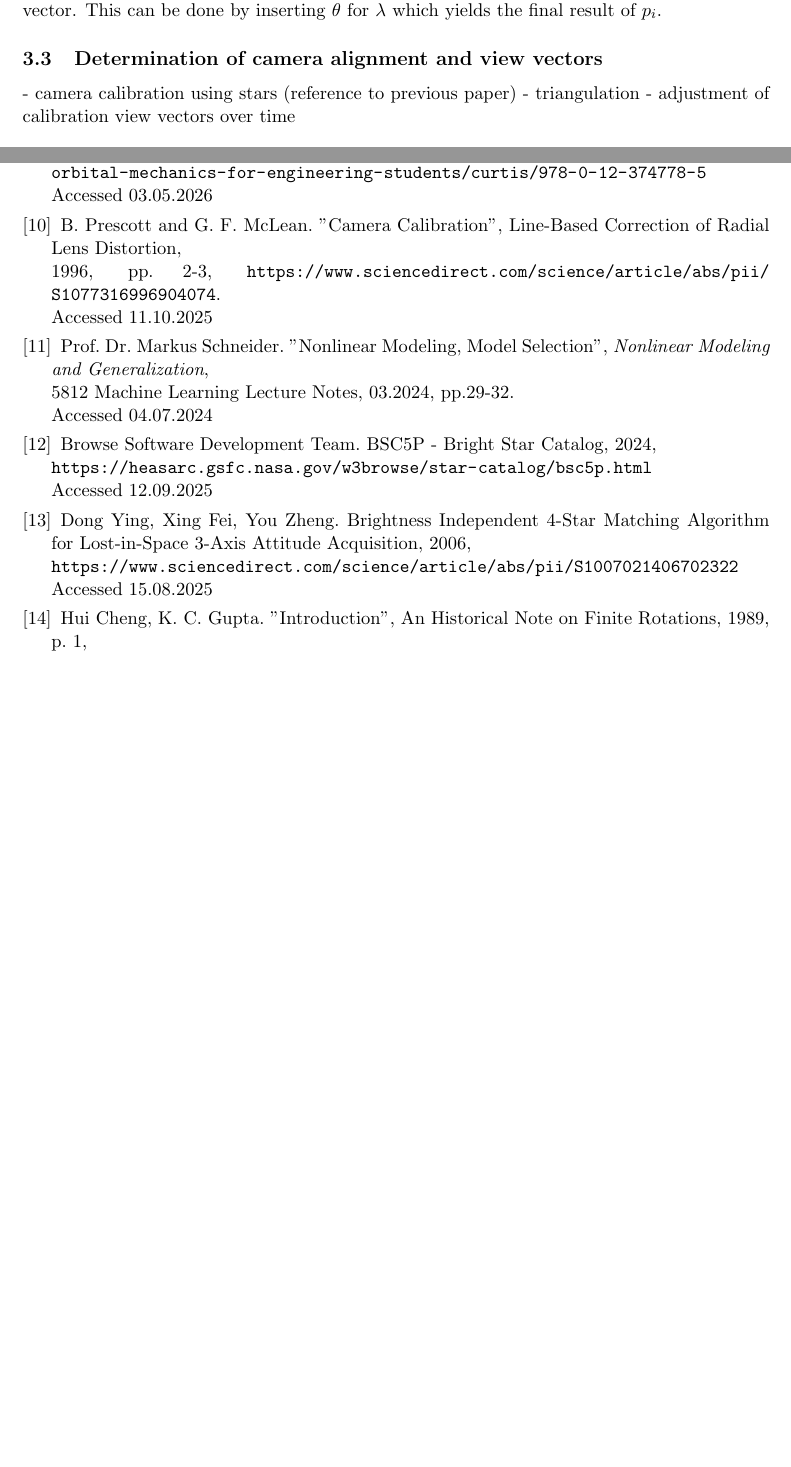
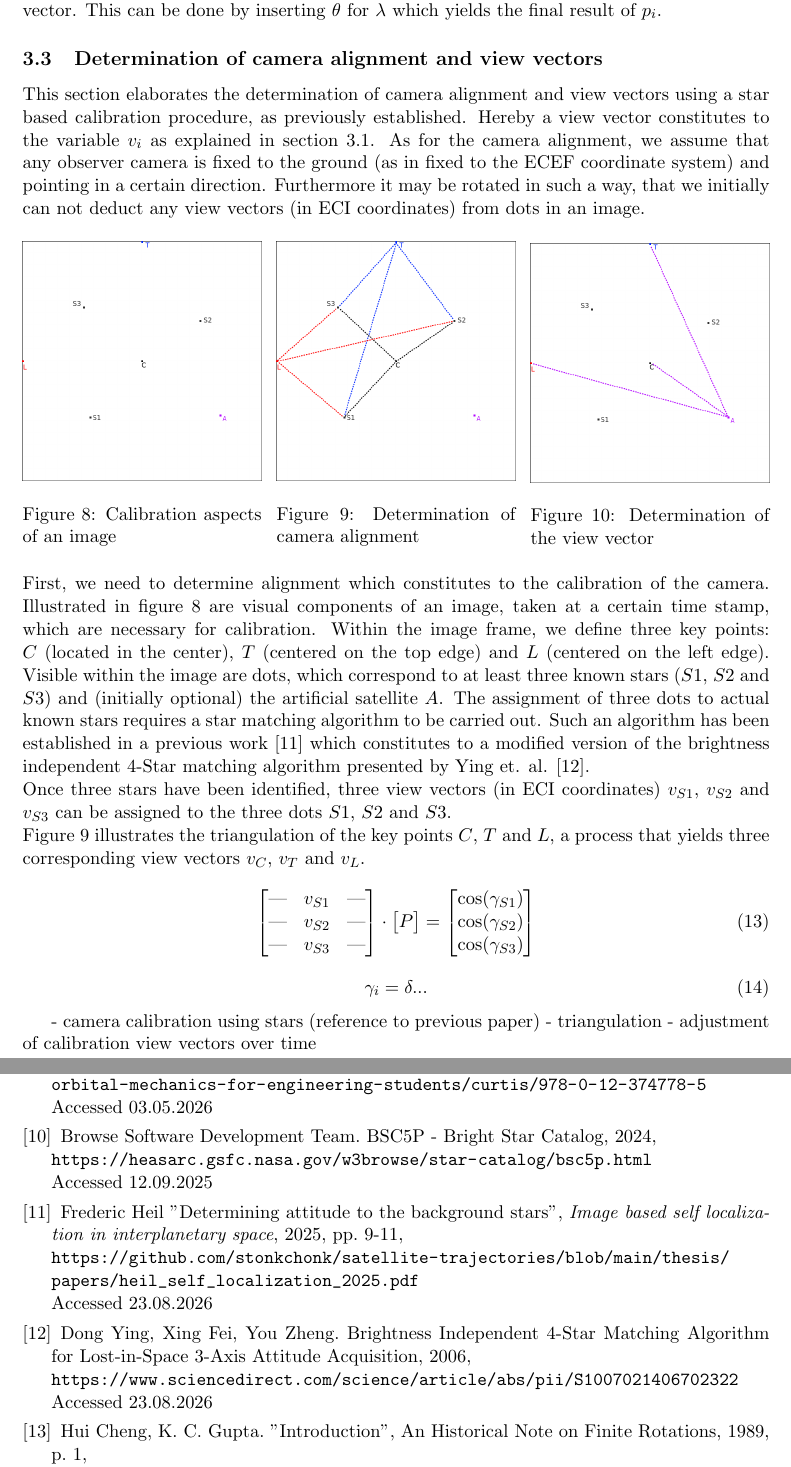
Before and after one commit to stonkchonk/satellite-trajectories, a LaTeX thesis (thesis/preliminary.tex): two parts of pages 8 and 9 of 9 before the commit and two parts of pages 8 and 10 of 10 after it, joined at a grey line, cut so that both start at the same text, the shorter picture padded with empty space. Compiled offline with pdfLaTeX.

Commit message:
view vector section almost done

```diff
--- a/thesis/preliminary.tex
+++ b/thesis/preliminary.tex
@@ -221,6 +221,56 @@
 
 	\subsection{Determination of camera alignment and view vectors}
 	\label{sec:determine_view_vecs}
+	This section elaborates the determination of camera alignment and view vectors using a star based calibration procedure, as previously established. Hereby a view vector constitutes to the variable $v_i$ as explained in section \ref{sec:eath_bound_observation}. As for the camera alignment, we assume that any observer camera is fixed to the ground (as in fixed to the ECEF coordinate system) and pointing in a certain direction. Furthermore it may be rotated in such a way, that we initially can not deduct any view vectors (in ECI coordinates) from dots in an image.
+	\begin{figure}[H]
+		\centering
+		\begin{minipage}{0.32\linewidth}
+			\centering
+			\includegraphics[
+			width=\linewidth]{images/cam_calib.png}
+			\caption{Calibration aspects of an image}
+			\label{fig:cam_calib_blank}
+		\end{minipage}
+		\hfill
+		\begin{minipage}{0.32\linewidth}
+			\centering
+			\includegraphics[width=\linewidth]{images/cam_calib_points.png}
+			\caption{Determination of camera alignment}
+			\label{fig:cam_calib_points}
+		\end{minipage}
+		\hfill
+		\begin{minipage}{0.32\linewidth}
+			\centering
+			\includegraphics[width=\linewidth]{images/cam_calib_sat.png}
+			\caption{Determination of the view vector}
+			\label{fig:cam_calib_sat}
+		\end{minipage}
+	\end{figure}
+	\noindent
+	First, we need to determine alignment which constitutes to the calibration of the camera. Illustrated in figure \ref{fig:cam_calib_blank} are visual components of an image, taken at a certain time stamp, which are necessary for calibration. Within the image frame, we define three key points: $C$ (located in the center), $T$ (centered on the top edge) and $L$ (centered on the left edge). Visible within the image are dots, which correspond to at least three known stars ($S1$, $S2$ and $S3$) and (initially optional) the artificial satellite $A$. The assignment of three dots to actual known stars requires a star matching algorithm to be carried out. Such an algorithm has been established in a previous work \cite{self_localization_in_space} which constitutes to a modified version of the brightness independent 4-Star matching algorithm presented by Ying et. al. \cite{four_stars_algo}.\newline
+	Once three stars have been identified, three view vectors (in ECI coordinates) $v_{S1}$, $v_{S2}$ and $v_{S3}$ can be assigned to the three dots $S1$, $S2$ and $S3$.\newline
+	Figure \ref{fig:cam_calib_points} illustrates the triangulation of the key points $C$, $T$ and $L$, a process that yields three corresponding view vectors $v_C$, $v_T$ and $v_L$.
+
+	\begin{equation}
+		\begin{bmatrix}
+			\text{---} & v_{S1} & \text{---} \\
+			\text{---} & v_{S2} & \text{---} \\
+			\text{---} & v_{S3} & \text{---}
+		\end{bmatrix}\cdot
+		\begin{bmatrix}
+			P
+		\end{bmatrix}=
+		\begin{bmatrix}
+			\cos(\gamma_{S1}) \\
+			\cos(\gamma_{S2}) \\
+			\cos(\gamma_{S3}) \\
+		\end{bmatrix}
+	\end{equation}
+
+	\begin{equation}
+		\gamma_i = \delta ...
+	\end{equation}
+
 	- camera calibration using stars (reference to previous paper)
 	- triangulation
 	- adjustment of calibration view vectors over time
@@ -274,25 +324,21 @@
 		H.D. Curtis, "Siderial Time", Orbital Mechanics for Engineering Students 2nd Edition, 2010, pp. 275-280, \url{https://shop.elsevier.com/books/orbital-mechanics-for-engineering-students/curtis/978-0-12-374778-5}\newline
 		Accessed 03.05.2026
 
-
-		\bibitem{lens_dist}
-		B. Prescott and G. F. McLean. "Camera Calibration", Line-Based Correction of Radial Lens Distortion, \newline 1996, pp. 2-3, \url{https://www.sciencedirect.com/science/article/abs/pii/S1077316996904074}. \newline Accessed 11.10.2025
-
-		\bibitem{machine_learning}
-		Prof. Dr. Markus Schneider. "Nonlinear Modeling, Model Selection", \emph{Nonlinear Modeling and Generalization}, \newline
-		5812 Machine Learning Lecture Notes, 03.2024, pp.29-32.\newline
-		Accessed 04.07.2024
-
 		\bibitem{star_catalog}
 		Browse Software Development Team. BSC5P - Bright Star Catalog, 2024,
 		\newline\url{https://heasarc.gsfc.nasa.gov/w3browse/star-catalog/bsc5p.html}\newline
 		Accessed 12.09.2025
 
+		\bibitem{self_localization_in_space}
+		Frederic Heil "Determining attitude to the background stars", \emph{Image based self localization in interplanetary space}, 2025, pp. 9-11,\newline \url{https://github.com/stonkchonk/satellite-trajectories/blob/main/thesis/papers/heil_self_localization_2025.pdf}\newline
+		Accessed 23.08.2026
+
 		\bibitem{four_stars_algo}
 		Dong Ying, Xing Fei, You Zheng. Brightness Independent 4-Star Matching Algorithm
 		for Lost-in-Space 3-Axis Attitude Acquisition, 2006,\newline
 		\url{https://www.sciencedirect.com/science/article/abs/pii/S1007021406702322}\newline
-		Accessed 15.08.2025
+		Accessed 23.08.2026
+
 
 		\bibitem{rotation_formula}
 		Hui Cheng, K. C. Gupta. "Introduction", An Historical Note on Finite Rotations, 1989, p. 1,\newline
```
Also changed, not shown: thesis/images/cam_calib.png (added), thesis/images/cam_calib_points.png (added), thesis/images/cam_calib_sat.png (added).
